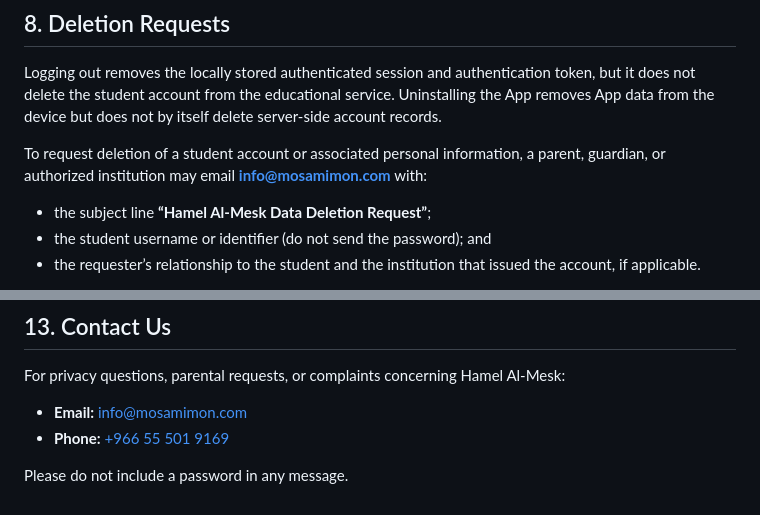
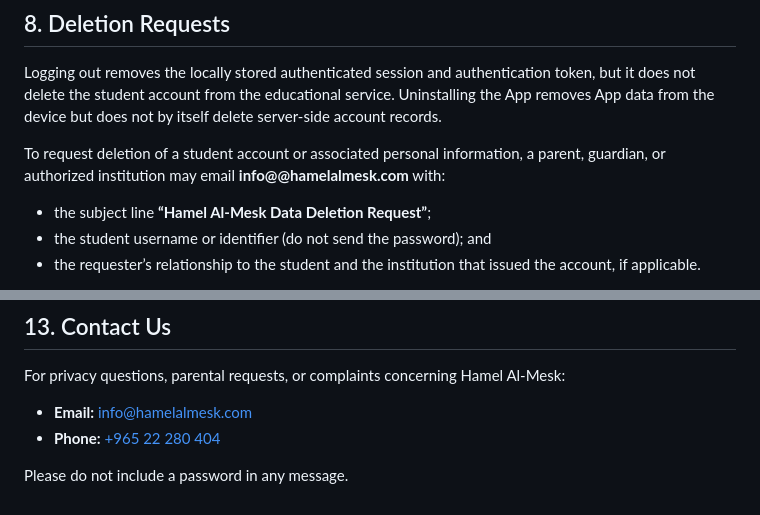
Before and after one commit to OZAsoft-eg/hamelAlMesk-privacy-policy, a Markdown page: README.md, 2 parts joined by grey strips. Rendered like a GitHub page.

Commit message:
Update contact email and phone number in README

```diff
--- a/README.md
+++ b/README.md
@@ -114,7 +114,7 @@ Backup copies may remain for a limited period before being overwritten or delete
 
 Logging out removes the locally stored authenticated session and authentication token, but it does not delete the student account from the educational service. Uninstalling the App removes App data from the device but does not by itself delete server-side account records.
 
-To request deletion of a student account or associated personal information, a parent, guardian, or authorized institution may email **info@mosamimon.com** with:
+To request deletion of a student account or associated personal information, a parent, guardian, or authorized institution may email **info@@hamelalmesk.com** with:
 
 - the subject line **“Hamel Al-Mesk Data Deletion Request”**;
 - the student username or identifier (do not send the password); and
@@ -144,7 +144,7 @@ We may update this Privacy Policy to reflect changes to the App, our practices,
 
 For privacy questions, parental requests, or complaints concerning Hamel Al-Mesk:
 
-- **Email:** [info@mosamimon.com](mailto:info@mosamimon.com)
-- **Phone:** [+966 55 501 9169](tel:+966555019169)
+- **Email:** [info@hamelalmesk.com](mailto:info@hamelalmesk.com)
+- **Phone:** [+965 22 280 404](tel:+96522280404)
 
 Please do not include a password in any message.
```
